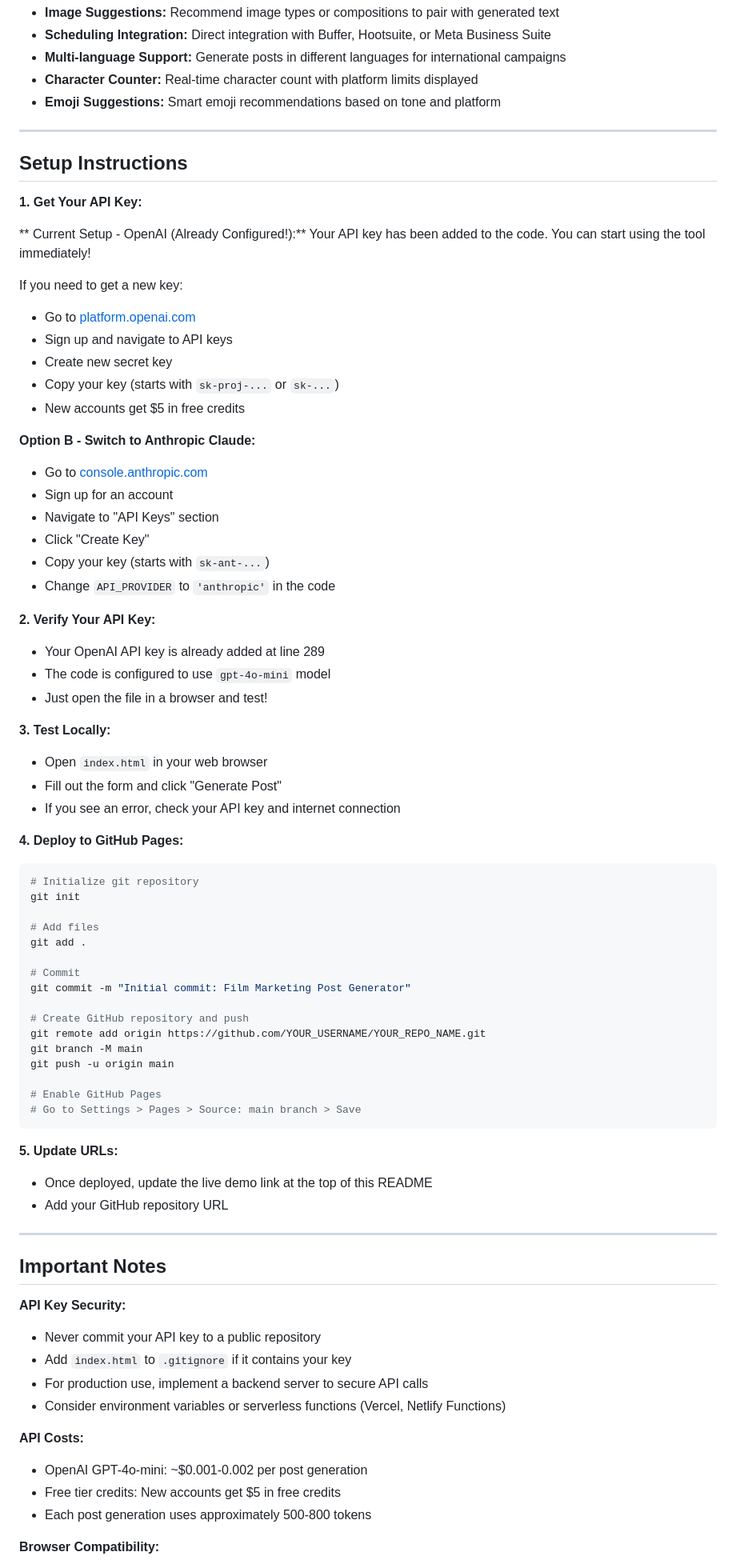
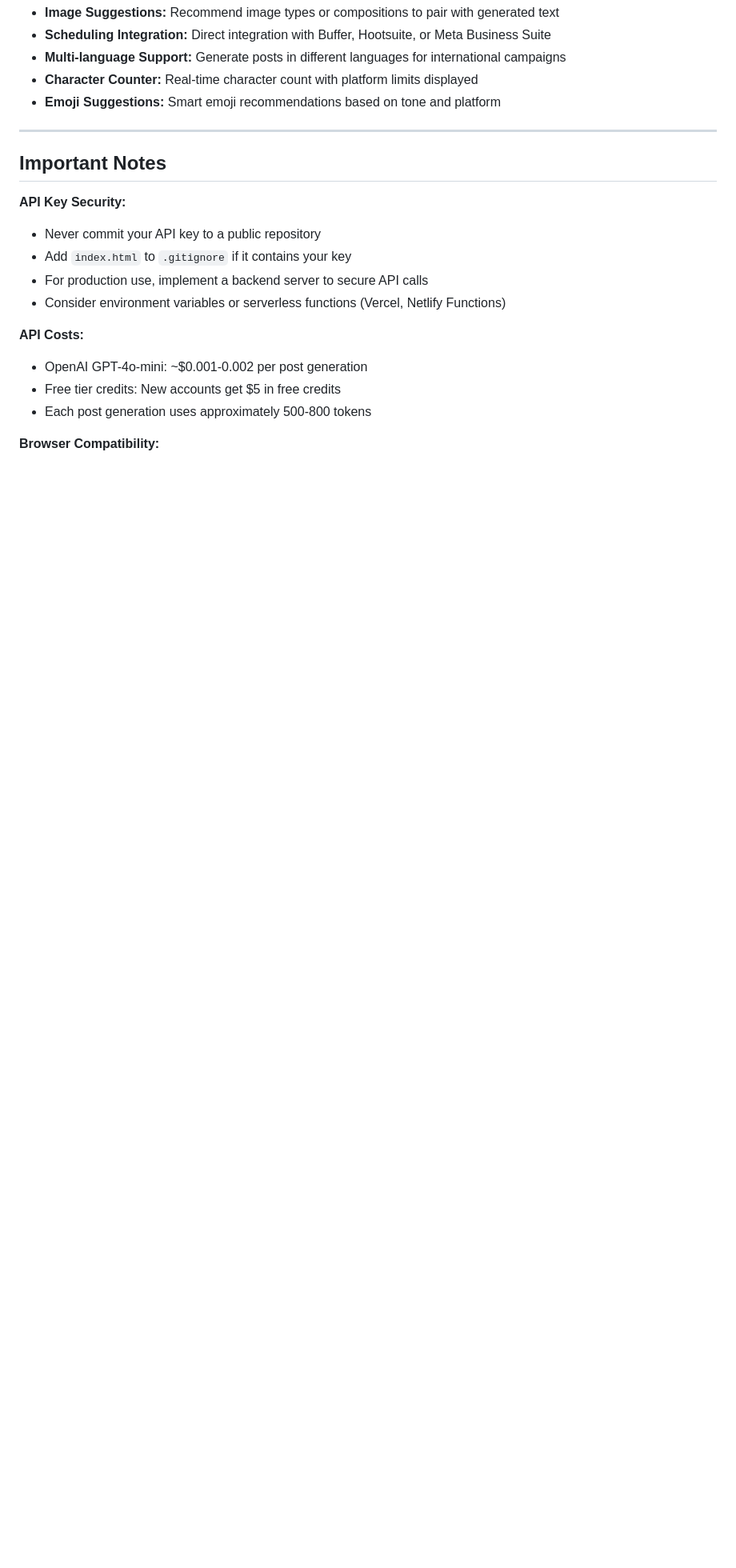
Before and after one commit to Carlton0209/Film-Marketing-Post-Generator, a Markdown page: README.md, the part around the change. Shown at 80% size. Rendered like a GitHub page; blank space fills up the shorter version.

Commit message:
Simplify setup instructions in README
Removed detailed setup instructions for API key and local testing.

````diff
--- a/README.md
+++ b/README.md
@@ -90,64 +90,6 @@ The most challenging aspect was ensuring API key security. AI initially hardcode
 
 ---
 
-##  Setup Instructions
-
-**1. Get Your API Key:**
-
-** Current Setup - OpenAI (Already Configured!):**
-Your API key has been added to the code. You can start using the tool immediately!
-
-If you need to get a new key:
-- Go to [platform.openai.com](https://platform.openai.com)
-- Sign up and navigate to API keys
-- Create new secret key
-- Copy your key (starts with `sk-proj-...` or `sk-...`)
-- New accounts get $5 in free credits
-
-**Option B - Switch to Anthropic Claude:**
-- Go to [console.anthropic.com](https://console.anthropic.com)
-- Sign up for an account
-- Navigate to "API Keys" section
-- Click "Create Key"
-- Copy your key (starts with `sk-ant-...`)
-- Change `API_PROVIDER` to `'anthropic'` in the code
-
-**2. Verify Your API Key:**
-- Your OpenAI API key is already added at line 289
-- The code is configured to use `gpt-4o-mini` model
-- Just open the file in a browser and test!
-
-**3. Test Locally:**
-- Open `index.html` in your web browser
-- Fill out the form and click "Generate Post"
-- If you see an error, check your API key and internet connection
-
-**4. Deploy to GitHub Pages:**
-```bash
-# Initialize git repository
-git init
-
-# Add files
-git add .
-
-# Commit
-git commit -m "Initial commit: Film Marketing Post Generator"
-
-# Create GitHub repository and push
-git remote add origin https://github.com/YOUR_USERNAME/YOUR_REPO_NAME.git
-git branch -M main
-git push -u origin main
-
-# Enable GitHub Pages
-# Go to Settings > Pages > Source: main branch > Save
-```
-
-**5. Update URLs:**
-- Once deployed, update the live demo link at the top of this README
-- Add your GitHub repository URL
-
----
-
 ##  Important Notes
 
 **API Key Security:**
````
